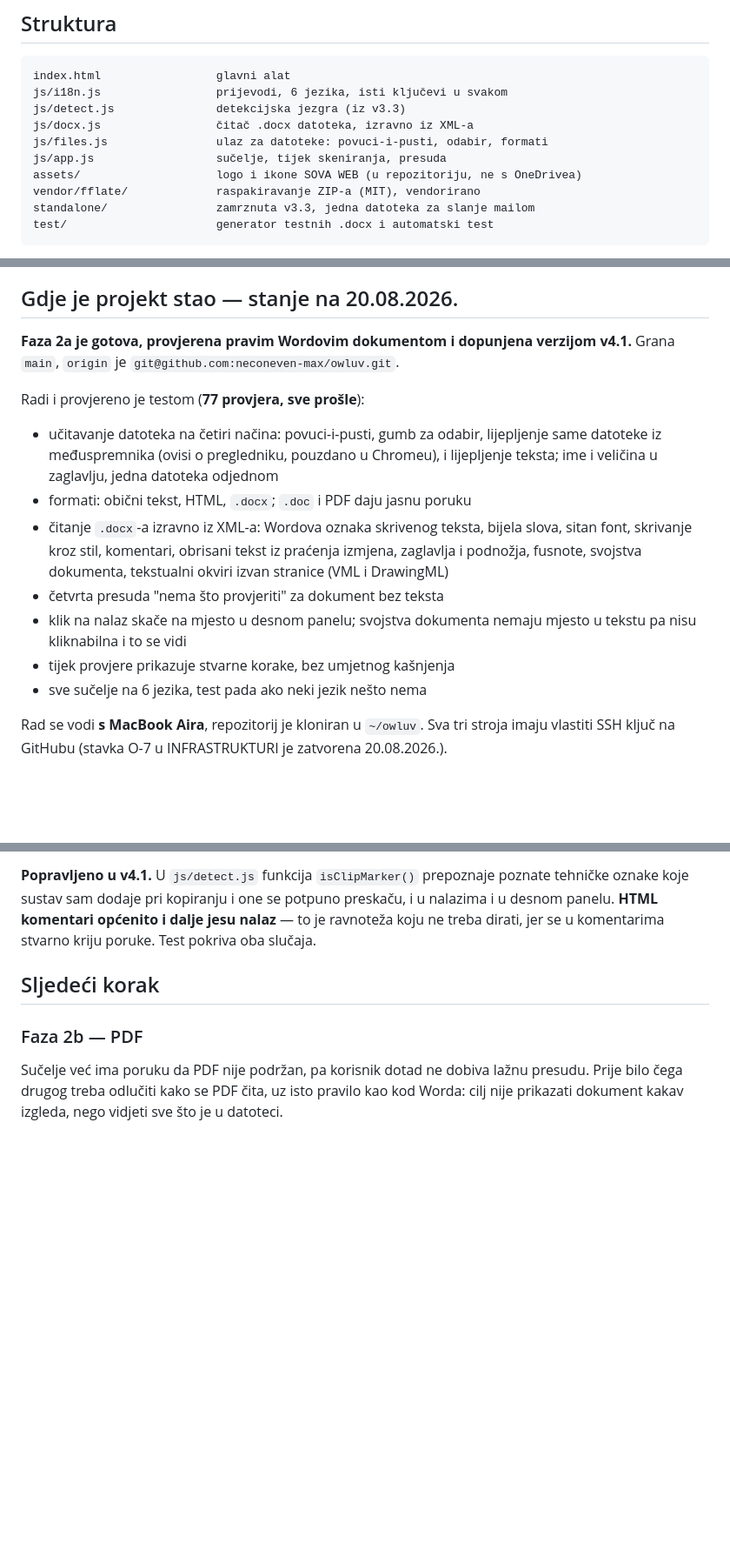
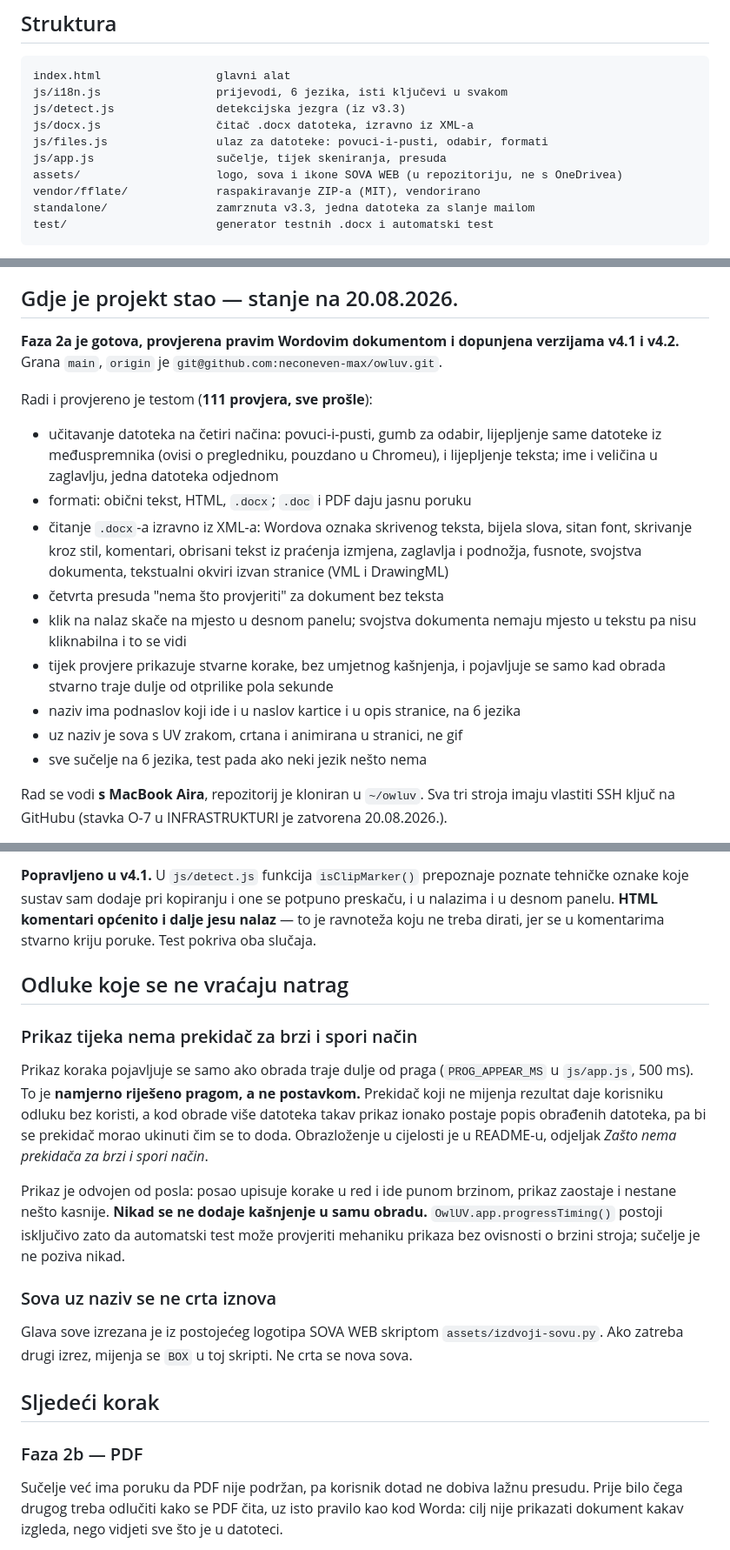
Before and after one commit to neconeven-max/owluv, a Markdown page: CLAUDE.md, 3 parts joined by grey strips. Shown at 87% size. GitHub-like rendering; blank space fills up the shorter version.

```diff
--- a/CLAUDE.md
+++ b/CLAUDE.md
@@ -45,7 +45,7 @@ js/detect.js               detekcijska jezgra (iz v3.3)
 js/docx.js                 čitač .docx datoteka, izravno iz XML-a
 js/files.js                ulaz za datoteke: povuci-i-pusti, odabir, formati
 js/app.js                  sučelje, tijek skeniranja, presuda
-assets/                    logo i ikone SOVA WEB (u repozitoriju, ne s OneDrivea)
+assets/                    logo, sova i ikone SOVA WEB (u repozitoriju, ne s OneDrivea)
 vendor/fflate/             raspakiravanje ZIP-a (MIT), vendorirano
 standalone/                zamrznuta v3.3, jedna datoteka za slanje mailom
 test/                      generator testnih .docx i automatski test
@@ -91,9 +91,10 @@ Test se **mora** izvršiti prije nego se prijavi da je nešto gotovo.
 ## Gdje je projekt stao — stanje na 20.08.2026.
 
 **Faza 2a je gotova, provjerena pravim Wordovim dokumentom i dopunjena
-verzijom v4.1.** Grana `main`, `origin` je `git@github.com:neconeven-max/owluv.git`.
+verzijama v4.1 i v4.2.** Grana `main`, `origin` je
+`git@github.com:neconeven-max/owluv.git`.
 
-Radi i provjereno je testom (**77 provjera, sve prošle**):
+Radi i provjereno je testom (**111 provjera, sve prošle**):
 
 - učitavanje datoteka na četiri načina: povuci-i-pusti, gumb za odabir,
   lijepljenje same datoteke iz međuspremnika (ovisi o pregledniku, pouzdano u
@@ -107,7 +108,10 @@ Radi i provjereno je testom (**77 provjera, sve prošle**):
 - četvrta presuda "nema što provjeriti" za dokument bez teksta
 - klik na nalaz skače na mjesto u desnom panelu; svojstva dokumenta nemaju
   mjesto u tekstu pa nisu kliknabilna i to se vidi
-- tijek provjere prikazuje stvarne korake, bez umjetnog kašnjenja
+- tijek provjere prikazuje stvarne korake, bez umjetnog kašnjenja, i pojavljuje
+  se samo kad obrada stvarno traje dulje od otprilike pola sekunde
+- naziv ima podnaslov koji ide i u naslov kartice i u opis stranice, na 6 jezika
+- uz naziv je sova s UV zrakom, crtana i animirana u stranici, ne gif
 - sve sučelje na 6 jezika, test pada ako neki jezik nešto nema
 
 Rad se vodi **s MacBook Aira**, repozitorij je kloniran u `~/owluv`. Sva tri
@@ -150,6 +154,29 @@ preskaču, i u nalazima i u desnom panelu. **HTML komentari općenito i dalje
 jesu nalaz** — to je ravnoteža koju ne treba dirati, jer se u komentarima
 stvarno kriju poruke. Test pokriva oba slučaja.
 
+## Odluke koje se ne vraćaju natrag
+
+### Prikaz tijeka nema prekidač za brzi i spori način
+
+Prikaz koraka pojavljuje se samo ako obrada traje dulje od praga
+(`PROG_APPEAR_MS` u `js/app.js`, 500 ms). To je **namjerno riješeno pragom, a ne
+postavkom.** Prekidač koji ne mijenja rezultat daje korisniku odluku bez
+koristi, a kod obrade više datoteka takav prikaz ionako postaje popis obrađenih
+datoteka, pa bi se prekidač morao ukinuti čim se to doda. Obrazloženje u cijelosti
+je u README-u, odjeljak *Zašto nema prekidača za brzi i spori način*.
+
+Prikaz je odvojen od posla: posao upisuje korake u red i ide punom brzinom,
+prikaz zaostaje i nestane nešto kasnije. **Nikad se ne dodaje kašnjenje u samu
+obradu.** `OwlUV.app.progressTiming()` postoji isključivo zato da automatski
+test može provjeriti mehaniku prikaza bez ovisnosti o brzini stroja; sučelje je
+ne poziva nikad.
+
+### Sova uz naziv se ne crta iznova
+
+Glava sove izrezana je iz postojećeg logotipa SOVA WEB skriptom
+`assets/izdvoji-sovu.py`. Ako zatreba drugi izrez, mijenja se `BOX` u toj
+skripti. Ne crta se nova sova.
+
 ## Sljedeći korak
 
 ### Faza 2b — PDF
```
Also changed, not shown: README.md (+76 -1 lines).
